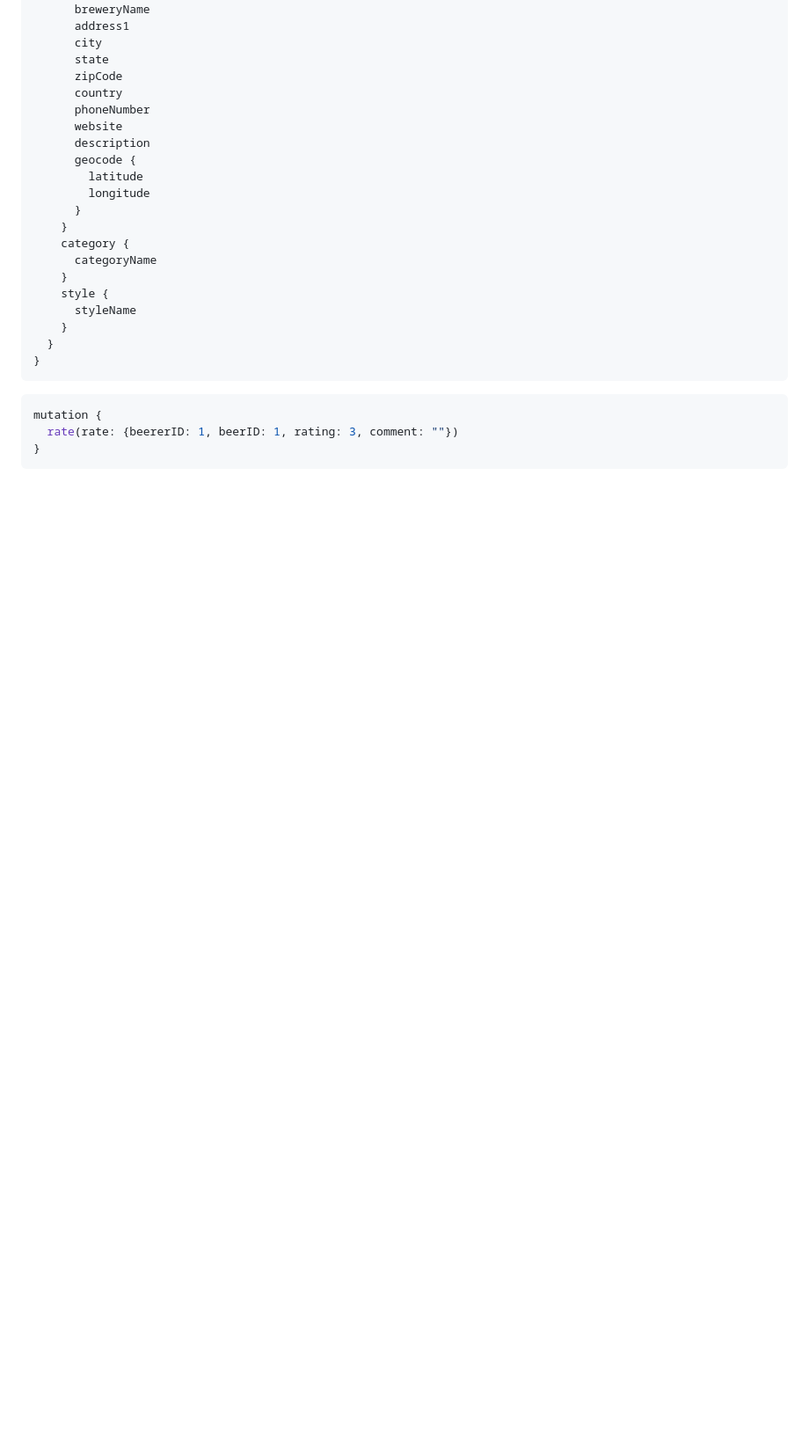
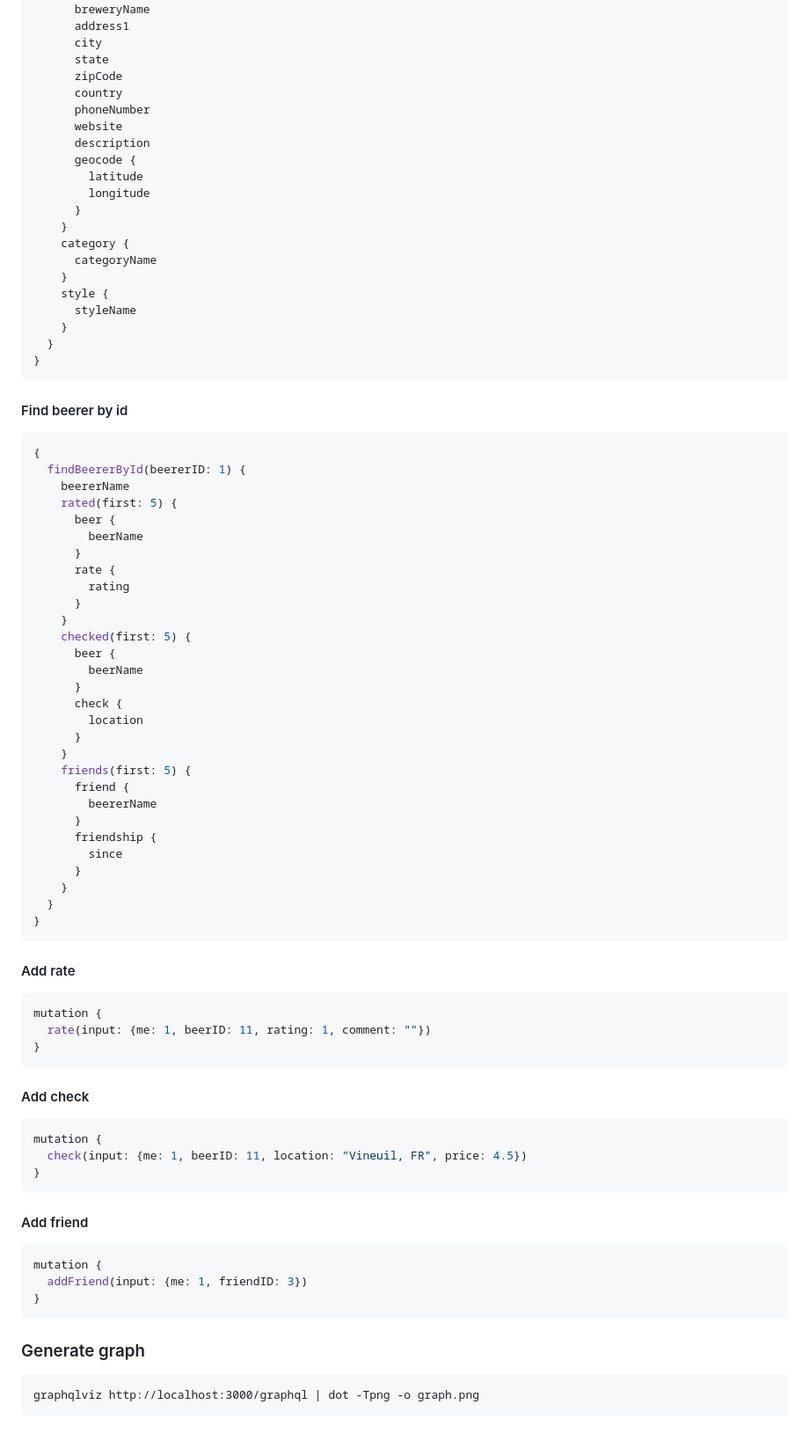
Before and after one commit to aicfr/graphql-neo4j-openbeerdb, a Markdown page: README.md, the part around the change printed below. Shown: that part at 88% size. GitHub-like rendering; blank space fills up the shorter version.

Commit message:
First proposal with Neo4j

````diff
--- a/README.md
+++ b/README.md
@@ -51,8 +55,66 @@ http://localhost:3000/graphiql
 }
 ```
 
+#### Find beerer by id
+
+```json
+{
+  findBeererById(beererID: 1) {
+    beererName
+    rated(first: 5) {
+      beer {
+        beerName
+      }
+      rate {
+        rating
+      }
+    }
+    checked(first: 5) {
+      beer {
+        beerName
+      }
+      check {
+        location
+      }
+    }
+    friends(first: 5) {
+      friend {
+        beererName
+      }
+      friendship {
+        since
+      }
+    }
+  }
+}
+```
+
+#### Add rate
+
 ```json
 mutation {
-  rate(rate: {beererID: 1, beerID: 1, rating: 3, comment: ""})
+  rate(input: {me: 1, beerID: 11, rating: 1, comment: ""})
 }
 ```
+
+#### Add check
+
+```json
+mutation {
+  check(input: {me: 1, beerID: 11, location: "Vineuil, FR", price: 4.5})
+}
+```
+
+#### Add friend
+
+```json
+mutation {
+  addFriend(input: {me: 1, friendID: 3})
+}
+```
+
+### Generate graph
+
+```
+graphqlviz http://localhost:3000/graphql | dot -Tpng -o graph.png
+```
````
Also changed, not shown: other parts of README.md (+6 -2 lines), graph.png (added), 6 other files.
